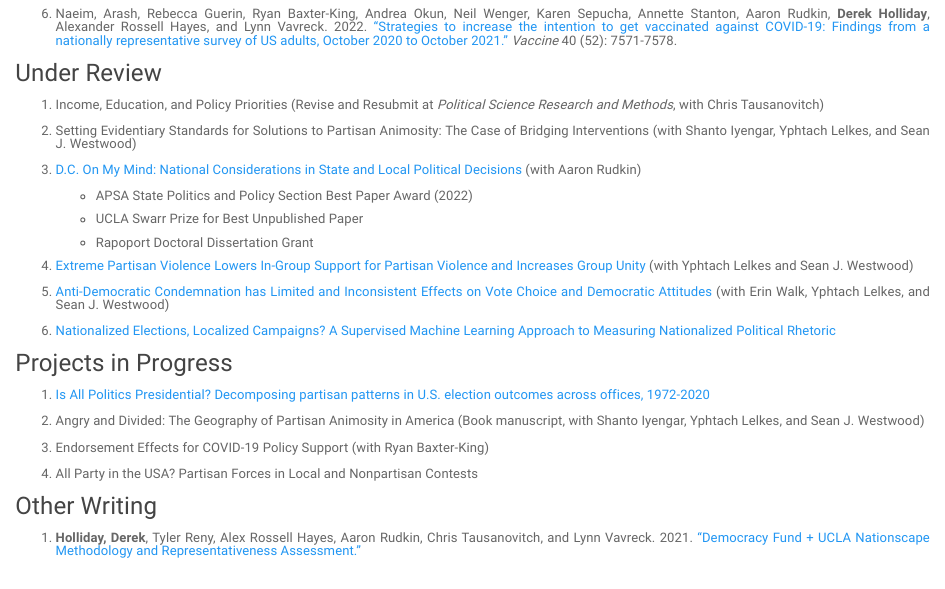
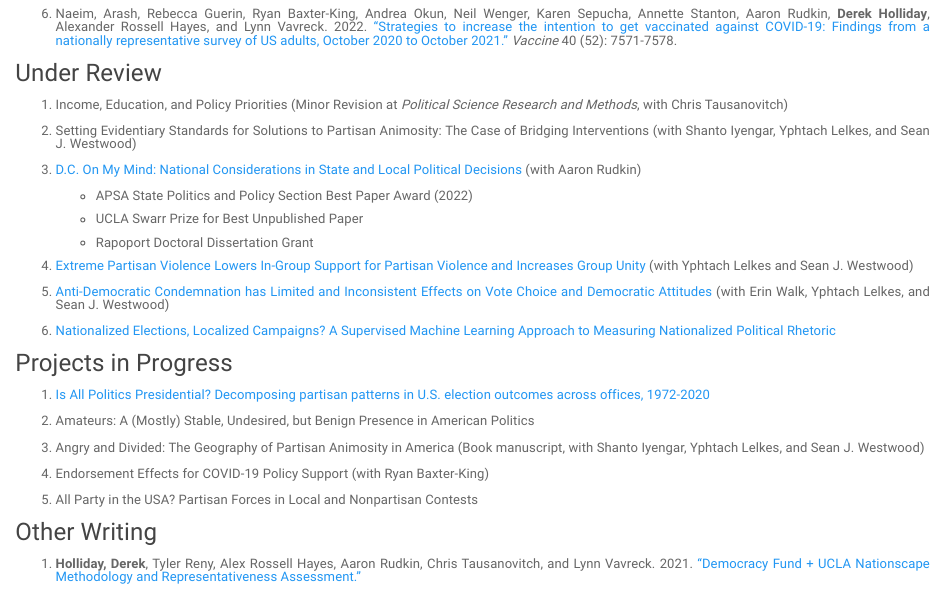
Before and after one commit to deholliday/deholliday.github.io, an R Markdown document (research.Rmd): the page in a window 1100 px wide, from 360 px down. Rendered offline with R 4.5, knitr and Pandoc, with nearby package versions; a font, style sheet, LaTeX package, included part or bibliography that could not be used is replaced or left out.

Commit message:
Update CV/Research

```diff
--- a/research.Rmd
+++ b/research.Rmd
@@ -45,7 +45,7 @@ li:not(:last-child) {
 
 ### Under Review
 
-1. Income, Education, and Policy Priorities (Revise and Resubmit at *Political Science Research and Methods*, with Chris Tausanovitch)
+1. Income, Education, and Policy Priorities (Minor Revision at *Political Science Research and Methods*, with Chris Tausanovitch)
 
 2. Setting Evidentiary Standards for Solutions to Partisan Animosity: The Case of Bridging Interventions (with Shanto Iyengar, Yphtach Lelkes, and Sean J. Westwood)
 
@@ -65,11 +65,13 @@ li:not(:last-child) {
 
 1. <a href="deholliday.github.io/pdfs/Holliday_JMP_v09012023.pdf" target="_blank">Is All Politics Presidential? Decomposing partisan patterns in U.S. election outcomes across offices, 1972-2020</a>
 
-2. Angry and Divided: The Geography of Partisan Animosity in America (Book manuscript, with Shanto Iyengar, Yphtach Lelkes, and Sean J. Westwood)
+2. Amateurs: A (Mostly) Stable, Undesired, but Benign Presence in American Politics
 
-3. Endorsement Effects for COVID-19 Policy Support (with Ryan Baxter-King)
+3. Angry and Divided: The Geography of Partisan Animosity in America (Book manuscript, with Shanto Iyengar, Yphtach Lelkes, and Sean J. Westwood)
 
-4. All Party in the USA? Partisan Forces in Local and Nonpartisan Contests
+4. Endorsement Effects for COVID-19 Policy Support (with Ryan Baxter-King)
+
+5. All Party in the USA? Partisan Forces in Local and Nonpartisan Contests
 
 
 ### Other Writing
```
Also changed, not shown: cv.Rmd (+2 -2 lines), cv.html, pdfs/Holliday_CV_web_v09072024.pdf (added), research.html.
